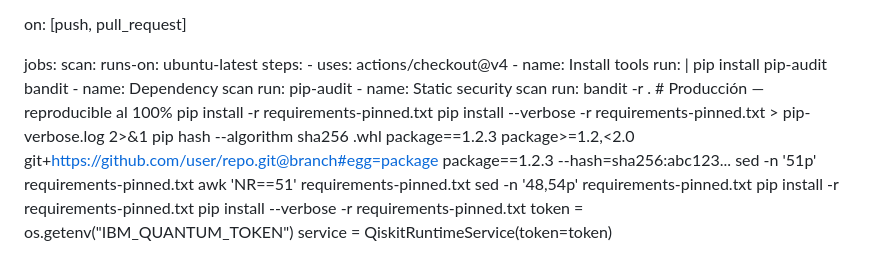
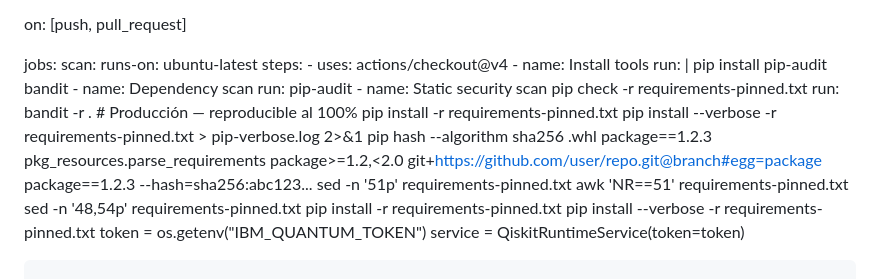
Before and after one commit to GioCorpus/QuantumEnergyOS, a Markdown page: SECURITY.md, the part around the change. GitHub-like rendering.

Commit message:
Update SECURITY.md
Signed-off-by: GioCorpus <57037760+GioCorpus@users.noreply.github.com>

```diff
--- a/SECURITY.md
+++ b/SECURITY.md
@@ -45,13 +45,13 @@ jobs:
           pip install pip-audit bandit
       - name: Dependency scan
         run: pip-audit
-      - name: Static security scan
+      - name: Static security scan pip check -r requirements-pinned.txt
         run: bandit -r .
      # Producción — reproducible al 100%
 pip install -r requirements-pinned.txt
 pip install --verbose -r requirements-pinned.txt > pip-verbose.log 2>&1
 pip hash --algorithm sha256 <package-file-you-suspect>.whl
-package==1.2.3
+package==1.2.3 pkg_resources.parse_requirements
 package>=1.2,<2.0
 git+https://github.com/user/repo.git@branch#egg=package
 package==1.2.3 --hash=sha256:abc123...
```
